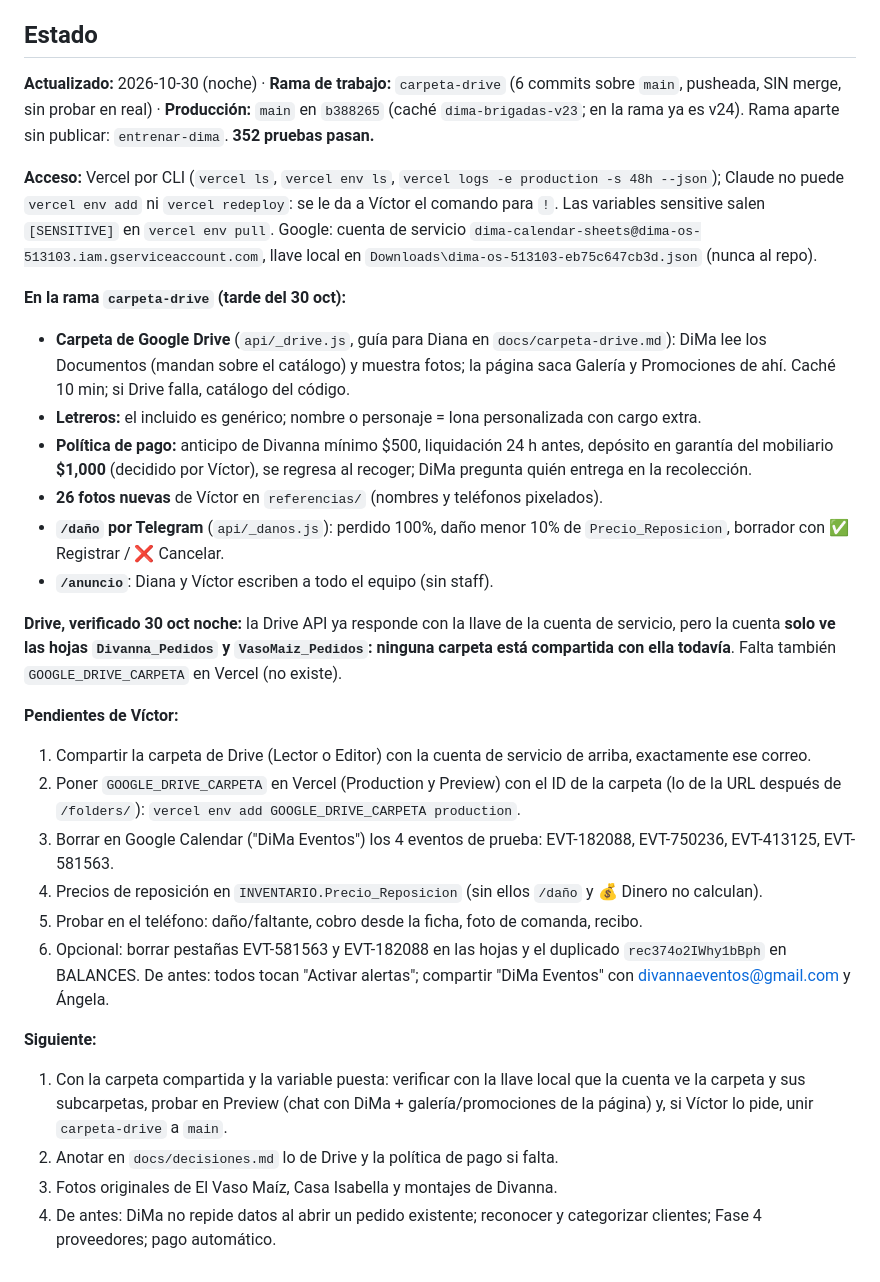
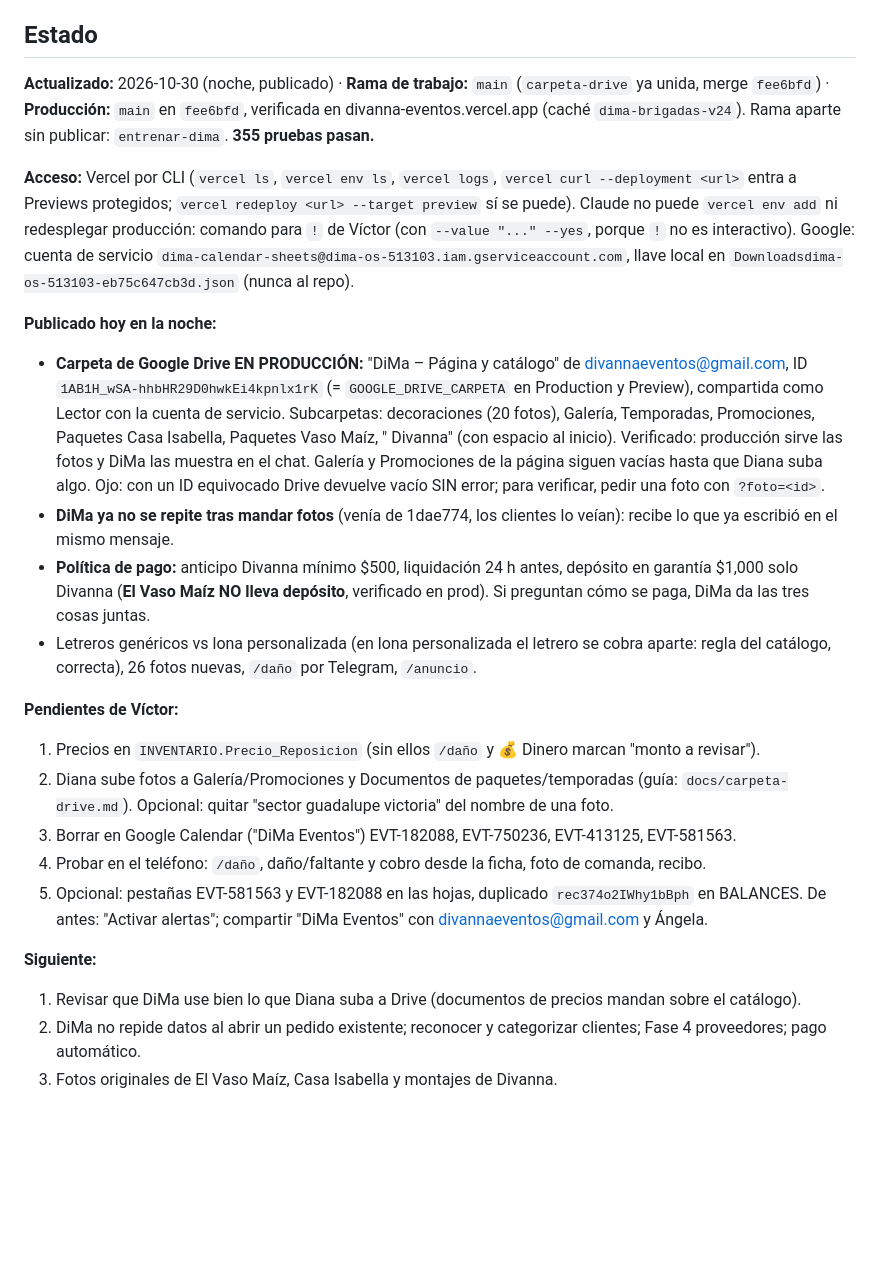
Before and after one commit to virn31/Divanna-Eventos, a Markdown page: docs/SESION.md, the part around the change. Drawn GitHub-style; blank space fills up the shorter version.

Commit message:
SESION: carpeta-drive publicada, Drive verificado en producción, El Vaso Maíz sin depósito
Co-Authored-By: Claude Opus 5.5 <noreply@anthropic.com>

```diff
--- a/docs/SESION.md
+++ b/docs/SESION.md
@@ -28,30 +28,24 @@ Víctor dice **"cerrar"** al terminar el día y **"continuar"** al día siguient
 
 ## Estado
 
-**Actualizado:** 2026-10-30 (noche) · **Rama de trabajo:** `carpeta-drive` (6 commits sobre `main`, pusheada, SIN merge, sin probar en real) · **Producción:** `main` en `b388265` (caché `dima-brigadas-v23`; en la rama ya es v24). Rama aparte sin publicar: `entrenar-dima`. **352 pruebas pasan.**
+**Actualizado:** 2026-10-30 (noche, publicado) · **Rama de trabajo:** `main` (`carpeta-drive` ya unida, merge `fee6bfd`) · **Producción:** `main` en `fee6bfd`, verificada en divanna-eventos.vercel.app (caché `dima-brigadas-v24`). Rama aparte sin publicar: `entrenar-dima`. **355 pruebas pasan.**
 
-**Acceso:** Vercel por CLI (`vercel ls`, `vercel env ls`, `vercel logs -e production -s 48h --json`); Claude no puede `vercel env add` ni `vercel redeploy`: se le da a Víctor el comando para `!`. Las variables sensitive salen `[SENSITIVE]` en `vercel env pull`. Google: cuenta de servicio `dima-calendar-sheets@dima-os-513103.iam.gserviceaccount.com`, llave local en `Downloads\dima-os-513103-eb75c647cb3d.json` (nunca al repo).
+**Acceso:** Vercel por CLI (`vercel ls`, `vercel env ls`, `vercel logs`, `vercel curl --deployment <url>` entra a Previews protegidos; `vercel redeploy <url> --target preview` sí se puede). Claude no puede `vercel env add` ni redesplegar producción: comando para `!` de Víctor (con `--value "..." --yes`, porque `!` no es interactivo). Google: cuenta de servicio `dima-calendar-sheets@dima-os-513103.iam.gserviceaccount.com`, llave local en `Downloadsdima-os-513103-eb75c647cb3d.json` (nunca al repo).
 
-**En la rama `carpeta-drive` (tarde del 30 oct):**
-- **Carpeta de Google Drive** (`api/_drive.js`, guía para Diana en `docs/carpeta-drive.md`): DiMa lee los Documentos (mandan sobre el catálogo) y muestra fotos; la página saca Galería y Promociones de ahí. Caché 10 min; si Drive falla, catálogo del código.
-- **Letreros:** el incluido es genérico; nombre o personaje = lona personalizada con cargo extra.
-- **Política de pago:** anticipo de Divanna mínimo $500, liquidación 24 h antes, depósito en garantía del mobiliario **$1,000** (decidido por Víctor), se regresa al recoger; DiMa pregunta quién entrega en la recolección.
-- **26 fotos nuevas** de Víctor en `referencias/` (nombres y teléfonos pixelados).
-- **`/daño` por Telegram** (`api/_danos.js`): perdido 100%, daño menor 10% de `Precio_Reposicion`, borrador con ✅ Registrar / ❌ Cancelar.
-- **`/anuncio`**: Diana y Víctor escriben a todo el equipo (sin staff).
-
-**Drive, verificado 30 oct noche:** la Drive API ya responde con la llave de la cuenta de servicio, pero la cuenta **solo ve las hojas `Divanna_Pedidos` y `VasoMaiz_Pedidos`: ninguna carpeta está compartida con ella todavía**. Falta también `GOOGLE_DRIVE_CARPETA` en Vercel (no existe).
+**Publicado hoy en la noche:**
+- **Carpeta de Google Drive EN PRODUCCIÓN:** "DiMa – Página y catálogo" de divannaeventos@gmail.com, ID `1AB1H_wSA-hhbHR29D0hwkEi4kpnlx1rK` (= `GOOGLE_DRIVE_CARPETA` en Production y Preview), compartida como Lector con la cuenta de servicio. Subcarpetas: decoraciones (20 fotos), Galería, Temporadas, Promociones, Paquetes Casa Isabella, Paquetes Vaso Maíz, " Divanna" (con espacio al inicio). Verificado: producción sirve las fotos y DiMa las muestra en el chat. Galería y Promociones de la página siguen vacías hasta que Diana suba algo. Ojo: con un ID equivocado Drive devuelve vacío SIN error; para verificar, pedir una foto con `?foto=<id>`.
+- **DiMa ya no se repite tras mandar fotos** (venía de 1dae774, los clientes lo veían): recibe lo que ya escribió en el mismo mensaje.
+- **Política de pago:** anticipo Divanna mínimo $500, liquidación 24 h antes, depósito en garantía $1,000 solo Divanna (**El Vaso Maíz NO lleva depósito**, verificado en prod). Si preguntan cómo se paga, DiMa da las tres cosas juntas.
+- Letreros genéricos vs lona personalizada (en lona personalizada el letrero se cobra aparte: regla del catálogo, correcta), 26 fotos nuevas, `/daño` por Telegram, `/anuncio`.
 
 **Pendientes de Víctor:**
-1. Compartir la carpeta de Drive (Lector o Editor) con la cuenta de servicio de arriba, exactamente ese correo.
-2. Poner `GOOGLE_DRIVE_CARPETA` en Vercel (Production y Preview) con el ID de la carpeta (lo de la URL después de `/folders/`): `vercel env add GOOGLE_DRIVE_CARPETA production`.
-3. Borrar en Google Calendar ("DiMa Eventos") los 4 eventos de prueba: EVT-182088, EVT-750236, EVT-413125, EVT-581563.
-4. Precios de reposición en `INVENTARIO.Precio_Reposicion` (sin ellos `/daño` y 💰 Dinero no calculan).
-5. Probar en el teléfono: daño/faltante, cobro desde la ficha, foto de comanda, recibo.
-6. Opcional: borrar pestañas EVT-581563 y EVT-182088 en las hojas y el duplicado `rec374o2IWhy1bBph` en BALANCES. De antes: todos tocan "Activar alertas"; compartir "DiMa Eventos" con divannaeventos@gmail.com y Ángela.
+1. Precios en `INVENTARIO.Precio_Reposicion` (sin ellos `/daño` y 💰 Dinero marcan "monto a revisar").
+2. Diana sube fotos a Galería/Promociones y Documentos de paquetes/temporadas (guía: `docs/carpeta-drive.md`). Opcional: quitar "sector guadalupe victoria" del nombre de una foto.
+3. Borrar en Google Calendar ("DiMa Eventos") EVT-182088, EVT-750236, EVT-413125, EVT-581563.
+4. Probar en el teléfono: `/daño`, daño/faltante y cobro desde la ficha, foto de comanda, recibo.
+5. Opcional: pestañas EVT-581563 y EVT-182088 en las hojas, duplicado `rec374o2IWhy1bBph` en BALANCES. De antes: "Activar alertas"; compartir "DiMa Eventos" con divannaeventos@gmail.com y Ángela.
 
 **Siguiente:**
-1. Con la carpeta compartida y la variable puesta: verificar con la llave local que la cuenta ve la carpeta y sus subcarpetas, probar en Preview (chat con DiMa + galería/promociones de la página) y, si Víctor lo pide, unir `carpeta-drive` a `main`.
-2. Anotar en `docs/decisiones.md` lo de Drive y la política de pago si falta.
+1. Revisar que DiMa use bien lo que Diana suba a Drive (documentos de precios mandan sobre el catálogo).
+2. DiMa no repide datos al abrir un pedido existente; reconocer y categorizar clientes; Fase 4 proveedores; pago automático.
 3. Fotos originales de El Vaso Maíz, Casa Isabella y montajes de Divanna.
-4. De antes: DiMa no repide datos al abrir un pedido existente; reconocer y categorizar clientes; Fase 4 proveedores; pago automático.
```
